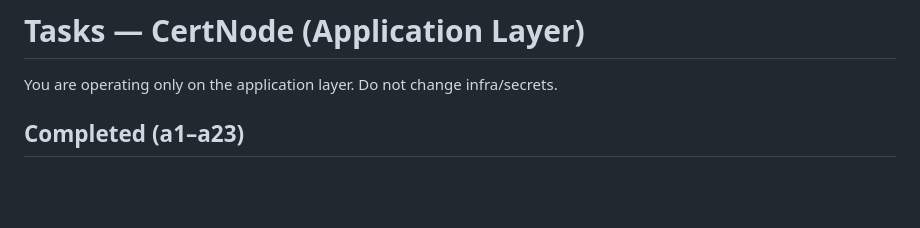
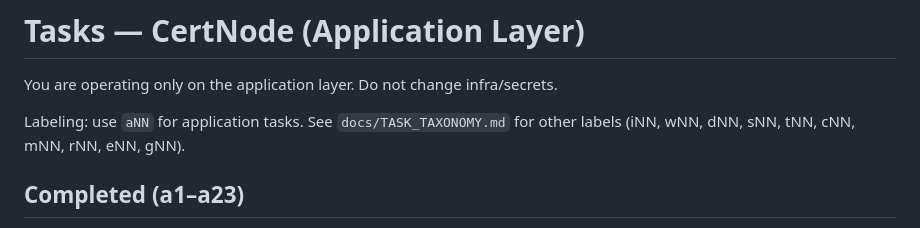
Before and after one commit to srbryant86/certnode, a Markdown page: docs/internal/TASKS_TODO.md, the part around the change. Rendered like a GitHub page; blank space fills up the shorter version.

Commit message:
docs: reference taxonomy in TASKS_TODO

```diff
--- a/docs/internal/TASKS_TODO.md
+++ b/docs/internal/TASKS_TODO.md
@@ -1,6 +1,8 @@
 # Tasks — CertNode (Application Layer)
 
 You are operating only on the application layer. Do not change infra/secrets.
+
+Labeling: use `aNN` for application tasks. See `docs/TASK_TAXONOMY.md` for other labels (iNN, wNN, dNN, sNN, tNN, cNN, mNN, rNN, eNN, gNN).
 
 ## Completed (a1–a23)
 - a1 — Receipts-by-default: /v1/sign returns minimal receipt format
```
